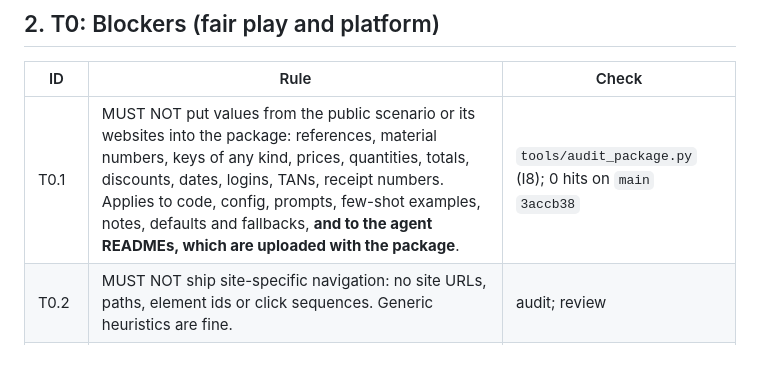
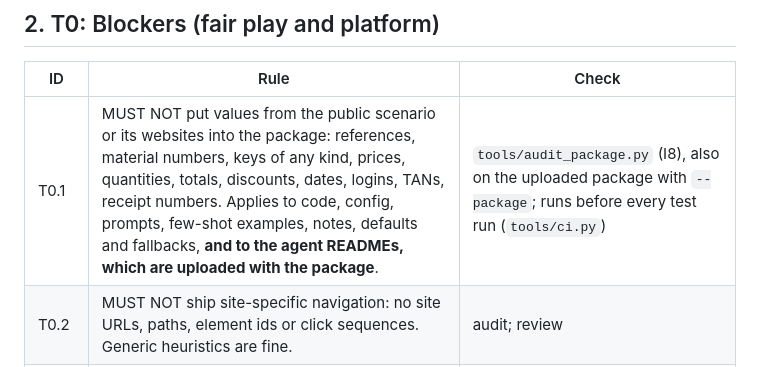
Before and after one commit to lucakammerer/adminrights, a Markdown page: docs/RULES.md, the part around the change. GitHub-like rendering.

Commit message:
docs: measured behaviour from the test runs, audit status
Entire-Checkpoint: 01M4K4HN915HFCBJHRFER0FWRM

```diff
--- a/docs/RULES.md
+++ b/docs/RULES.md
@@ -48,7 +48,7 @@ include it.
 
 | ID | Rule | Check |
 | --- | --- | --- |
-| T0.1 | MUST NOT put values from the public scenario or its websites into the package: references, material numbers, keys of any kind, prices, quantities, totals, discounts, dates, logins, TANs, receipt numbers. Applies to code, config, prompts, few-shot examples, notes, defaults and fallbacks, **and to the agent READMEs, which are uploaded with the package**. | `tools/audit_package.py` (I8); 0 hits on `main` `3accb38` |
+| T0.1 | MUST NOT put values from the public scenario or its websites into the package: references, material numbers, keys of any kind, prices, quantities, totals, discounts, dates, logins, TANs, receipt numbers. Applies to code, config, prompts, few-shot examples, notes, defaults and fallbacks, **and to the agent READMEs, which are uploaded with the package**. | `tools/audit_package.py` (I8), also on the uploaded package with `--package`; runs before every test run (`tools/ci.py`) |
 | T0.2 | MUST NOT ship site-specific navigation: no site URLs, paths, element ids or click sequences. Generic heuristics are fine. | audit; review |
 | T0.3 | A model MUST choose navigation targets, searches and relevant documents from what it observes at run time, and make the important decisions. | every navigation step is a model tool call in the log |
 | T0.4 | Helpers MAY extract a page the model chose, parse a document it chose, page through a result set it chose, calculate, validate, retry and fill forms. They MUST NOT discover and traverse the sites on their own to assemble the evidence (no crawler, no fixed script with the model as a fallback). | review |
```
Also changed, not shown: docs/IMPLEMENTATION_PLAN.md (+4 -4 lines).
